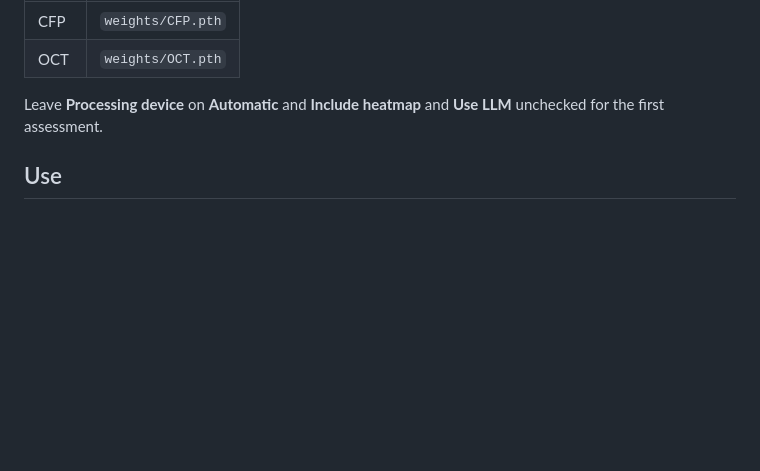
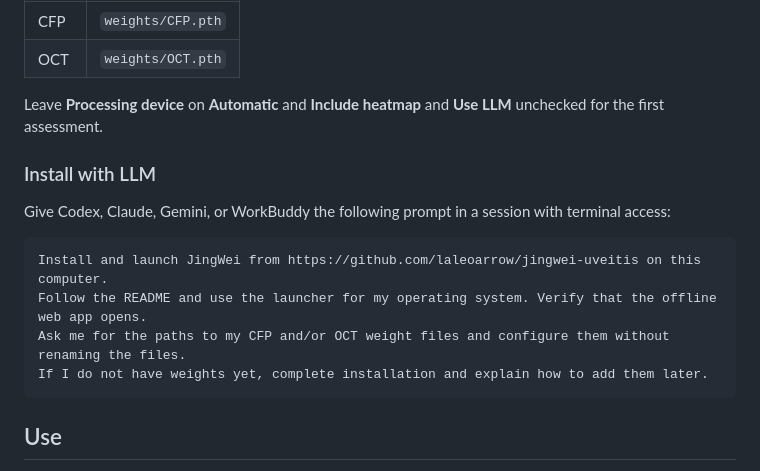
Before and after one commit to laleoarrow/jingwei-uveitis, a Markdown page: README.md, the part around the change. Drawn GitHub-style; blank space fills up the shorter version.

Commit message:
Add AI-assisted installation prompt

````diff
--- a/README.md
+++ b/README.md
@@ -39,6 +39,17 @@ Alternatively, these default locations are recognised automatically:
 
 Leave **Processing device** on **Automatic** and **Include heatmap** and **Use LLM** unchecked for the first assessment.
 
+### Install with LLM
+
+Give Codex, Claude, Gemini, or WorkBuddy the following prompt in a session with terminal access:
+
+```text
+Install and launch JingWei from https://github.com/laleoarrow/jingwei-uveitis on this computer.
+Follow the README and use the launcher for my operating system. Verify that the offline web app opens.
+Ask me for the paths to my CFP and/or OCT weight files and configure them without renaming the files.
+If I do not have weights yet, complete installation and explain how to add them later.
+```
+
 ## Use
 
 1. Select **CFP** or **OCT** in **Analysis** and enter examination details if needed.
````
